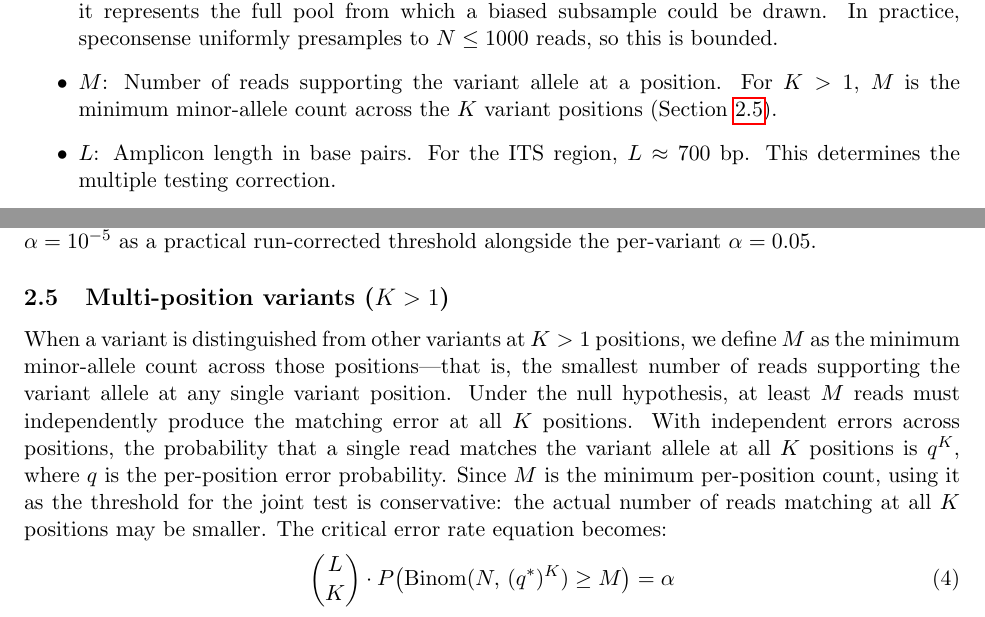
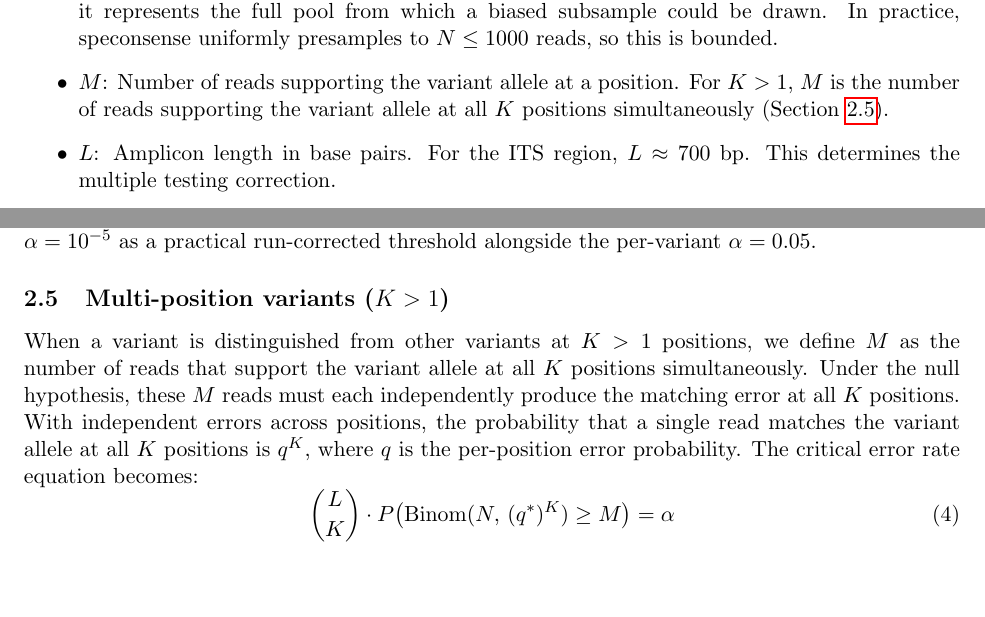
Before and after one commit to joshuaowalker/speconsense, a LaTeX paper (docs/variant_significance/variant_significance.tex): two parts of pages 2 and 3 of 10, joined at a grey line, cut so that both start at the same text, the shorter picture padded with empty space. Compiled offline with pdfLaTeX.

Commit message:
Fix K>1 definition of M: joint count, not per-position minimum
M for K>1 was defined as the minimum minor-allele count across positions,
but the model tests against the joint count (reads matching at all K
positions). Using the per-position minimum as a proxy was anti-conservative
(overstated significance). Redefine M as the joint count and remove the
incorrect conservatism claim.

Co-Authored-By: Claude Opus 4.6 (1M context) <noreply@anthropic.com>

```diff
--- a/docs/variant_significance/variant_significance.tex
+++ b/docs/variant_significance/variant_significance.tex
@@ -91,8 +91,8 @@ could be drawn. In practice, speconsense uniformly presamples to $N \leq 1000$
 reads, so this is bounded.
 
 \item $M$: Number of reads supporting the variant allele at a position. For
-$K > 1$, $M$ is the minimum minor-allele count across the $K$ variant positions
-(Section~\ref{sec:multiposition}).
+$K > 1$, $M$ is the number of reads supporting the variant allele at all $K$
+positions simultaneously (Section~\ref{sec:multiposition}).
 
 \item $L$: Amplicon length in base pairs. For the ITS region, $L \approx 700$~bp.
 This determines the multiple testing correction.
@@ -150,15 +150,12 @@ the per-variant $\alpha = 0.05$.
 \label{sec:multiposition}
 
 When a variant is distinguished from other variants at $K > 1$ positions, we
-define $M$ as the minimum minor-allele count across those positions---that is, the
-smallest number of reads supporting the variant allele at any single variant
-position. Under the null hypothesis, at least $M$ reads must independently
-produce the matching error at all $K$ positions. With independent errors across
-positions, the probability that a single read matches the variant allele at all
-$K$ positions is $q^K$, where $q$ is the per-position error probability. Since
-$M$ is the minimum per-position count, using it as the threshold for the joint
-test is conservative: the actual number of reads matching at all $K$ positions
-may be smaller. The critical error rate equation becomes:
+define $M$ as the number of reads that support the variant allele at all $K$
+positions simultaneously. Under the null hypothesis, these $M$ reads must each
+independently produce the matching error at all $K$ positions. With independent
+errors across positions, the probability that a single read matches the variant
+allele at all $K$ positions is $q^K$, where $q$ is the per-position error
+probability. The critical error rate equation becomes:
 \begin{equation}
 \label{eq:critical_multiK}
 \binom{L}{K} \cdot P\bigl(\mathrm{Binom}(N,\, (q^*)^K) \geq M\bigr) = \alpha
```
Also changed, not shown: docs/variant_significance/variant_significance.pdf.
